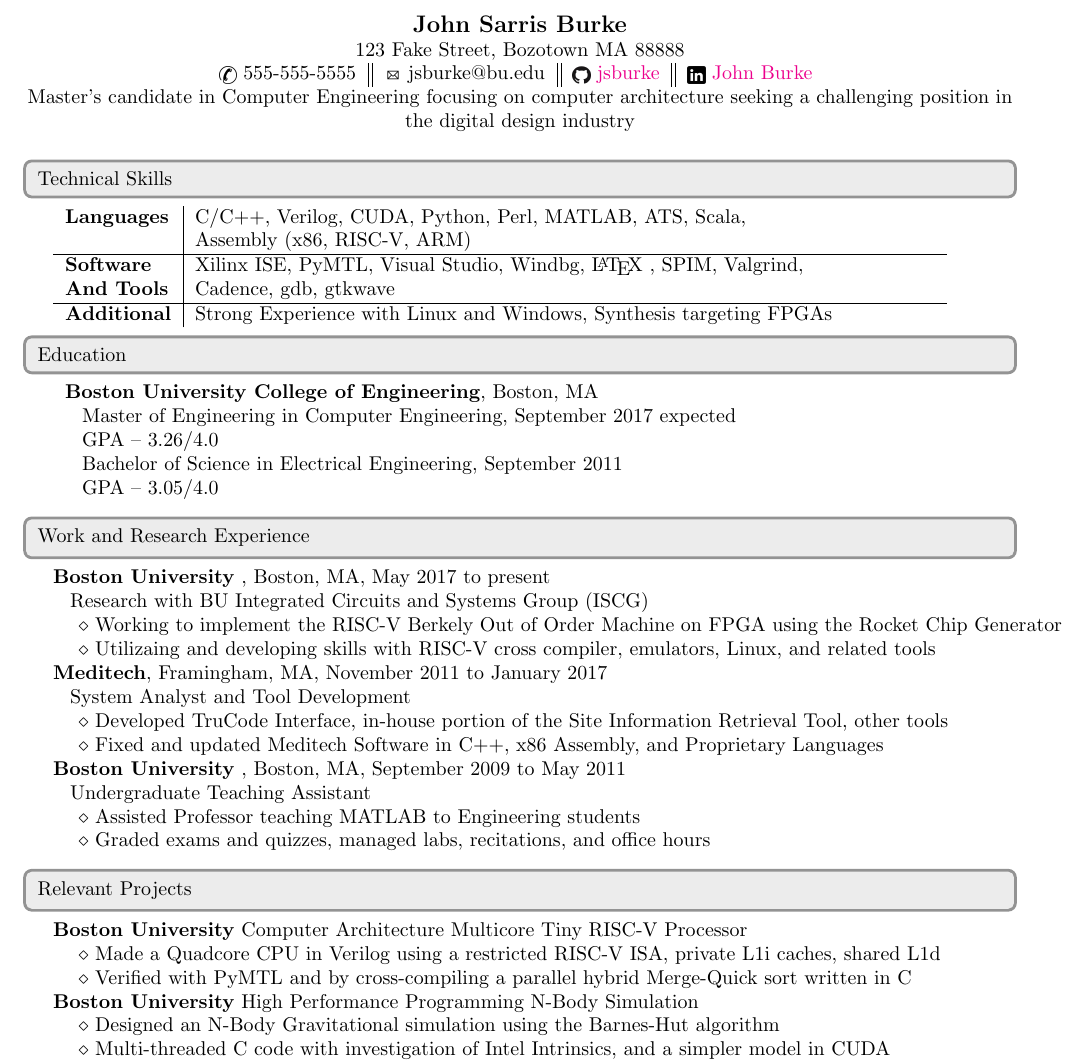
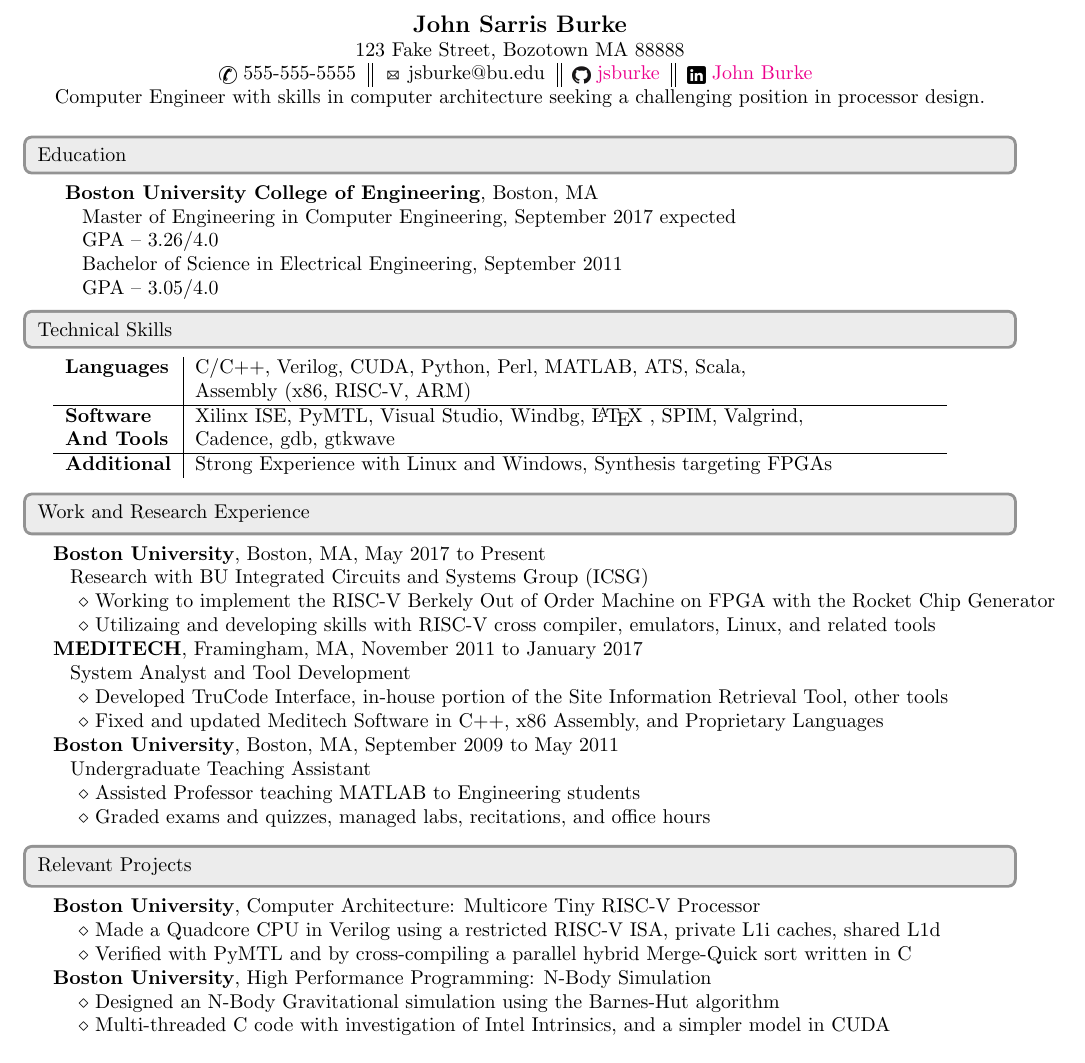
Before and after one commit to jsburke/Resume, a LaTeX CV (John_Burke_Resume.tex): part of the page, cut so that both start at the same text. The pictures show the PDF file John_Burke_Resume.pdf that the author committed with the source.

Commit message:
reorg and slight fixing

```diff
--- a/John_Burke_Resume.tex
+++ b/John_Burke_Resume.tex
@@ -43,11 +43,8 @@
 \newcommand{\gradmajor}{Computer Engineering}
 \newcommand{\gradend}{September 2017}
 
-\newcommand{\comparch}{computer architecture}
-\newcommand{\hiperf}{high performance programming}
-\newcommand{\skills}{focusing on \comparch}
-\newcommand{\target}{the digital design industry}
-\newcommand{\objective}{Master's candidate in \gradmajor\space \skills\space seeking a challenging position in \target}
+
+\newcommand{\objective}{Computer Engineer with skills in computer architecture seeking a challenging position in processor design.}
 
 
 %commands for changing logos like email and github
@@ -89,0 +92 @@
+		\begin{tabular*}{\tablewidth}{l}
@@ -109,2 +112,0 @@
-		\begin{tabular*}{\tablewidth}{l}
-			\org{\grad\space\gradschool}, Boston, MA \\
@@ -141,15 +138,15 @@
 		\textbf{Work and Research Experience}
 	\end{heading}
 		\begin{tabular*}{\tablewidth}{@{\extracolsep{\fill}}l}
-			\org{\grad} , Boston, MA, May 2017 to present\\
-			\horzindent Research with BU Integrated Circuits and Systems Group (ISCG)\\
-			\minoritem Working to implement the RISC-V Berkely Out of Order Machine on FPGA using the Rocket Chip Generator\\
+			\org{\grad}, Boston, MA, May 2017 to Present\\
+			\horzindent Research with BU Integrated Circuits and Systems Group (ICSG)\\
+			\minoritem Working to implement the RISC-V Berkely Out of Order Machine on FPGA with the Rocket Chip Generator\\
 			\minoritem Utilizaing and developing skills with RISC-V cross compiler, emulators, Linux, and related tools\\
-			\org{Meditech}, Framingham, MA, November 2011 to January 2017\\
+			\org{MEDITECH}, Framingham, MA, November 2011 to January 2017\\
 			\horzindent System Analyst and Tool Development \\
 			\minoritem Developed TruCode Interface, in-house portion of the Site Information Retrieval Tool, other tools \\
 			\minoritem Fixed and updated Meditech Software in C++, x86 Assembly, and Proprietary Languages \\
-			\org{\undergrad} , Boston, MA, September 2009 to May 2011 \\
+			\org{\undergrad}, Boston, MA, September 2009 to May 2011 \\
 			\horzindent Undergraduate Teaching Assistant \\
 			\minoritem Assisted Professor teaching MATLAB to Engineering students \\
 			\minoritem Graded exams and quizzes, managed labs, recitations, and office hours \\
```
Also changed, not shown: John_Burke_Resume.pdf, John_Burke_Resume.tex (31 more changed lines).
